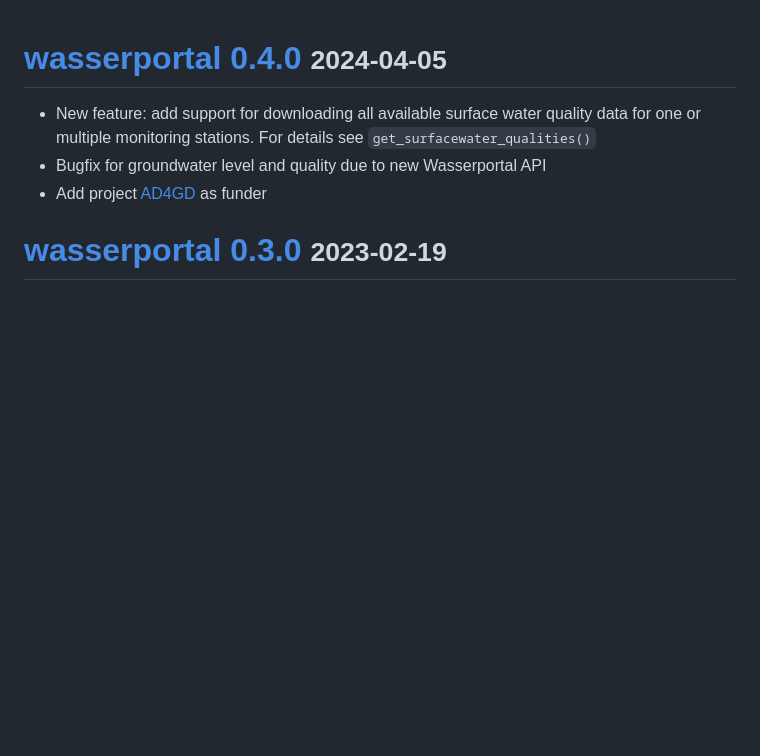
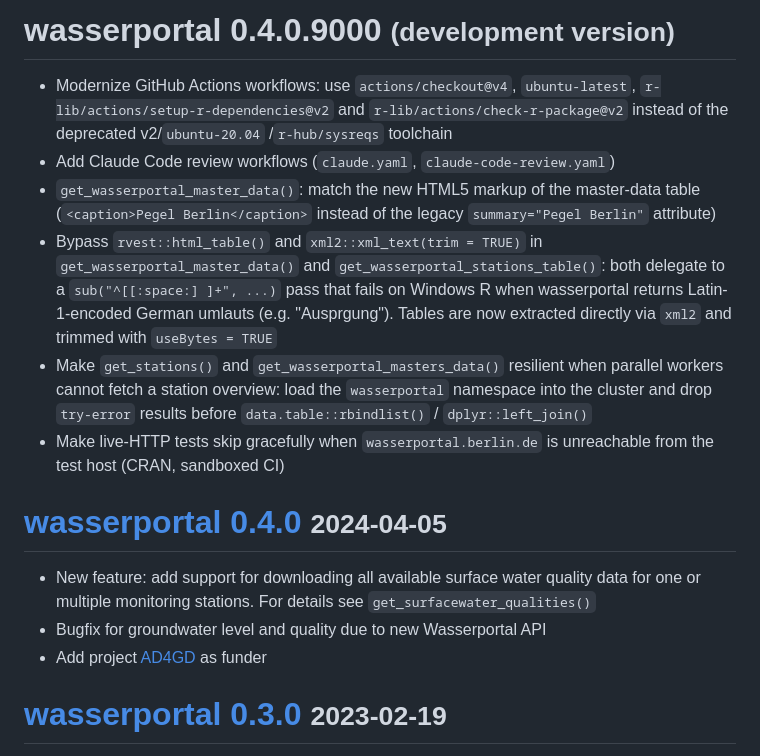
Before and after one commit to KWB-R/wasserportal, a Markdown page: NEWS.md, the part around the change. Rendered like a GitHub page; blank space fills up the shorter version.

Commit message:
Document 0.4.0.9000 changes in NEWS.md

```diff
--- a/NEWS.md
+++ b/NEWS.md
@@ -1,3 +1,26 @@
+# wasserportal 0.4.0.9000 <small>(development version)</small>
+
+* Modernize GitHub Actions workflows: use `actions/checkout@v4`,
+  `ubuntu-latest`, `r-lib/actions/setup-r-dependencies@v2` and
+  `r-lib/actions/check-r-package@v2` instead of the deprecated v2/`ubuntu-20.04`
+  /`r-hub/sysreqs` toolchain
+* Add Claude Code review workflows (`claude.yaml`, `claude-code-review.yaml`)
+* `get_wasserportal_master_data()`: match the new HTML5 markup of the
+  master-data table (`<caption>Pegel Berlin</caption>` instead of the legacy
+  `summary="Pegel Berlin"` attribute)
+* Bypass `rvest::html_table()` and `xml2::xml_text(trim = TRUE)` in
+  `get_wasserportal_master_data()` and `get_wasserportal_stations_table()`:
+  both delegate to a `sub("^[[:space:] ]+", ...)` pass that fails on Windows
+  R when wasserportal returns Latin-1-encoded German umlauts (e.g.
+  "Auspr<e4>gung"). Tables are now extracted directly via `xml2` and trimmed
+  with `useBytes = TRUE`
+* Make `get_stations()` and `get_wasserportal_masters_data()` resilient when
+  parallel workers cannot fetch a station overview: load the `wasserportal`
+  namespace into the cluster and drop `try-error` results before
+  `data.table::rbindlist()` / `dplyr::left_join()`
+* Make live-HTTP tests skip gracefully when `wasserportal.berlin.de` is
+  unreachable from the test host (CRAN, sandboxed CI)
+
 # [wasserportal 0.4.0](https://github.com/KWB-R/wasserportal/releases/tag/v0.4.0) <small>2024-04-05</small>
 
 * New feature: add support for downloading all available surface water quality
```
